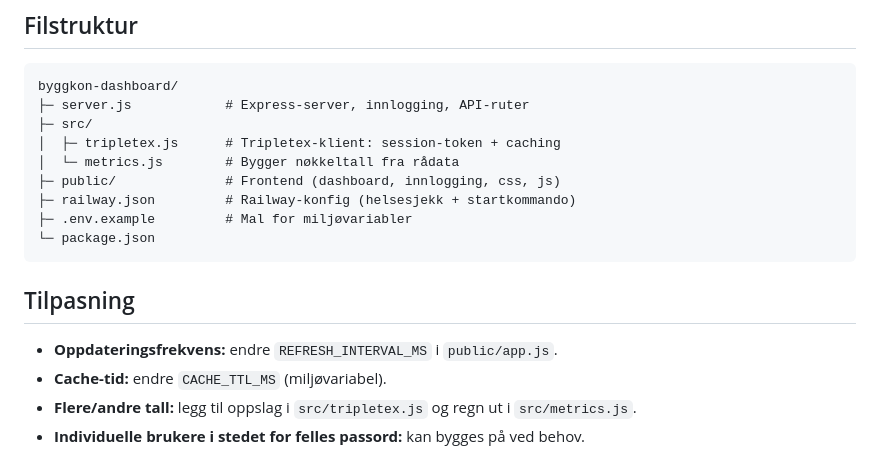
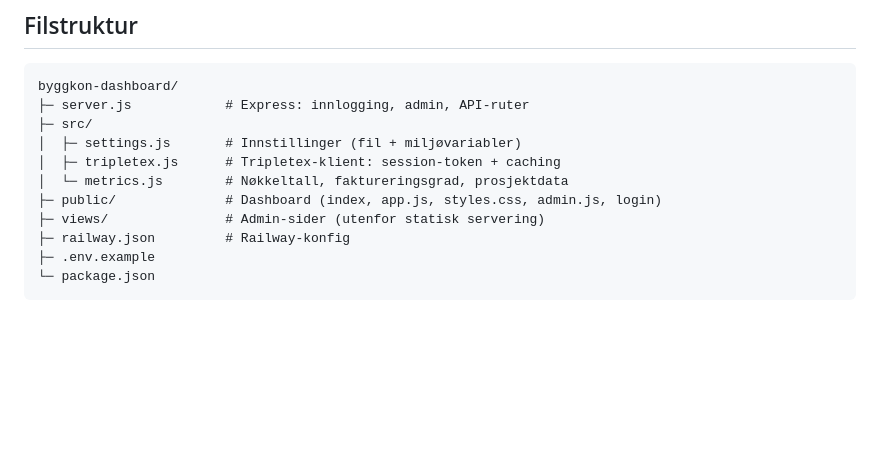
Before and after one commit to Oleandret/byggkon_dashboard, a Markdown page: README.md, the part around one of its changes. Rendered like a GitHub page; blank space fills up the shorter version.

````diff
--- a/README.md
+++ b/README.md
@@ -56,19 +72,14 @@ npm start                 # åpne http://localhost:3000
 
 ```
 byggkon-dashboard/
-├─ server.js            # Express-server, innlogging, API-ruter
+├─ server.js            # Express: innlogging, admin, API-ruter
 ├─ src/
+│  ├─ settings.js       # Innstillinger (fil + miljøvariabler)
 │  ├─ tripletex.js      # Tripletex-klient: session-token + caching
-│  └─ metrics.js        # Bygger nøkkeltall fra rådata
-├─ public/              # Frontend (dashboard, innlogging, css, js)
-├─ railway.json         # Railway-konfig (helsesjekk + startkommando)
-├─ .env.example         # Mal for miljøvariabler
+│  └─ metrics.js        # Nøkkeltall, faktureringsgrad, prosjektdata
+├─ public/              # Dashboard (index, app.js, styles.css, admin.js, login)
+├─ views/               # Admin-sider (utenfor statisk servering)
+├─ railway.json         # Railway-konfig
+├─ .env.example
 └─ package.json
 ```
-
-## Tilpasning
-
-- **Oppdateringsfrekvens:** endre `REFRESH_INTERVAL_MS` i `public/app.js`.
-- **Cache-tid:** endre `CACHE_TTL_MS` (miljøvariabel).
-- **Flere/andre tall:** legg til oppslag i `src/tripletex.js` og regn ut i `src/metrics.js`.
-- **Individuelle brukere i stedet for felles passord:** kan bygges på ved behov.
````
Also changed, not shown: other parts of README.md (+46 -30 lines).
